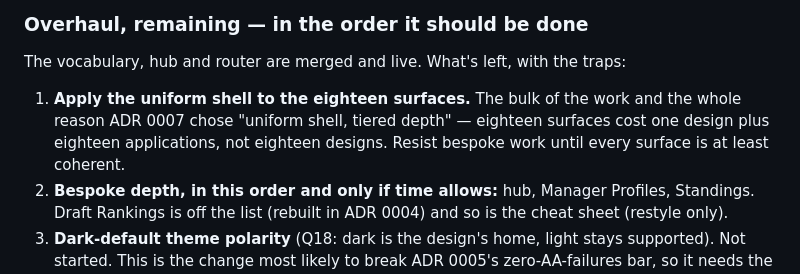
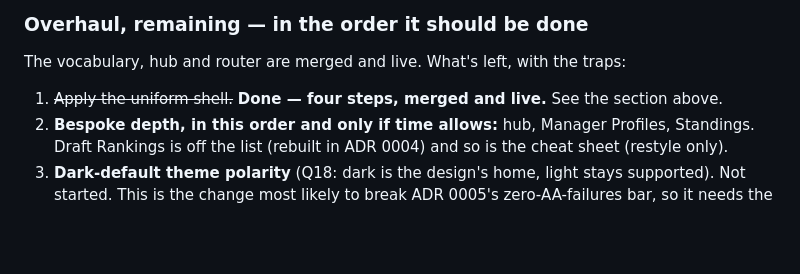
Before and after one commit to tslytle/south-ffl, a Markdown page: HANDOFF.md, the part around one of its changes. GitHub-like rendering; blank space fills up the shorter version.

```diff
--- a/HANDOFF.md
+++ b/HANDOFF.md
@@ -445,10 +475,7 @@ move machines; the rest are from the PC session (2026-08-11/12):
 
 ### Overhaul, remaining — in the order it should be done
 The vocabulary, hub and router are merged and live. What's left, with the traps:
-1. **Apply the uniform shell to the eighteen surfaces.** The bulk of the work and the whole
-   reason ADR 0007 chose "uniform shell, tiered depth" — eighteen surfaces cost one design plus
-   eighteen applications, not eighteen designs. Resist bespoke work until every surface is at
-   least coherent.
+1. ~~Apply the uniform shell.~~ **Done — four steps, merged and live.** See the section above.
 2. **Bespoke depth, in this order and only if time allows:** hub, Manager Profiles, Standings.
    Draft Rankings is off the list (rebuilt in ADR 0004) and so is the cheat sheet (restyle only).
 3. **Dark-default theme polarity** (Q18: dark is the design's home, light stays supported). Not
```
Also changed, not shown: other parts of HANDOFF.md (+48 -0 lines).
